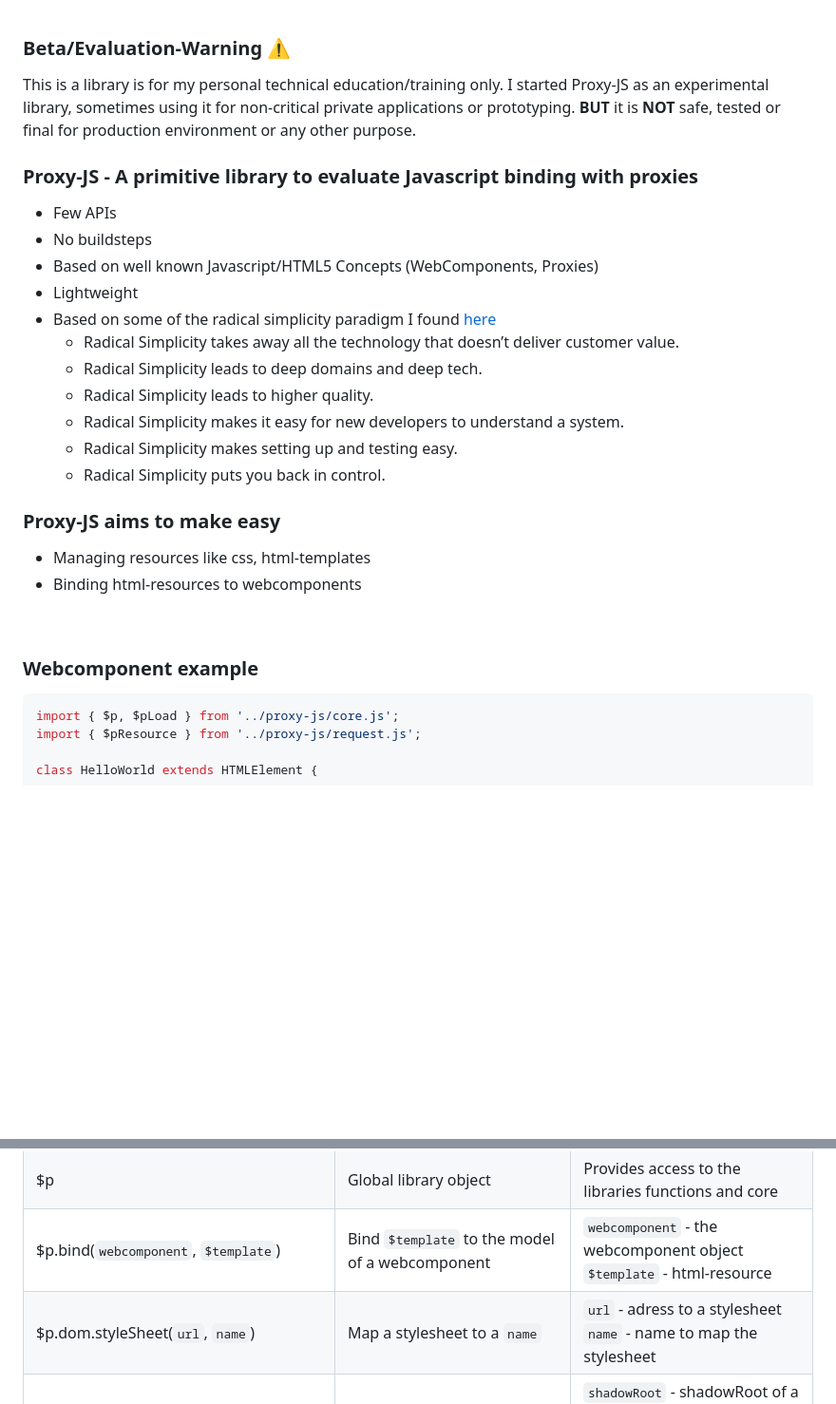
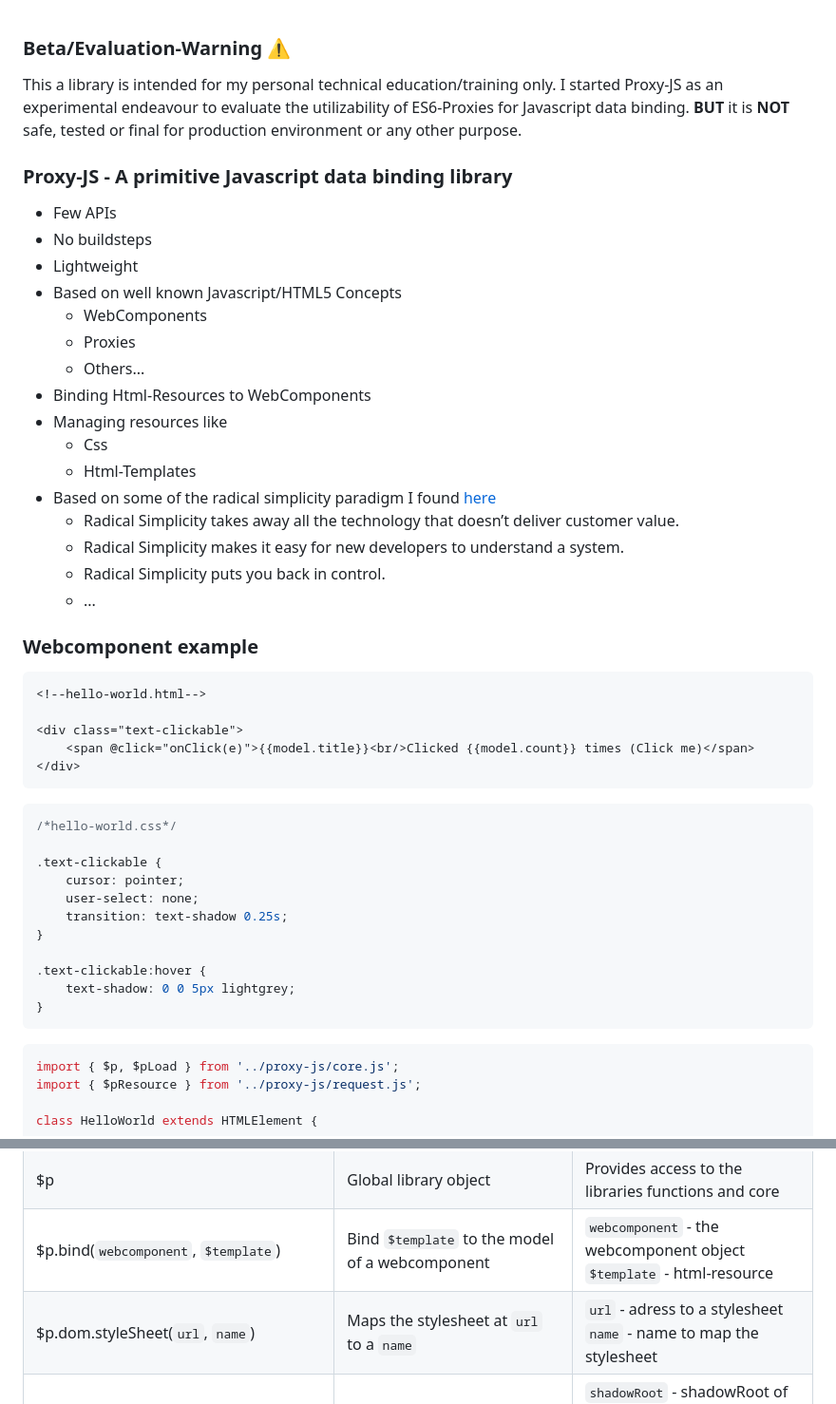
Before and after one commit to ap-dev-at-home/proxy-js, a Markdown page: README.md, 2 parts joined by grey strips. Shown: that part at 95% size. Rendered like a GitHub page; blank space fills up the shorter version.

````diff
--- a/README.md
+++ b/README.md
@@ -1,29 +1,49 @@
 ### Beta/Evaluation-Warning ⚠️
 
-This is a library is for my personal technical education/training only. I started Proxy-JS as an experimental library, sometimes using it for non-critical private applications or prototyping. __BUT__ it is __NOT__ safe, tested or final for production environment or any other purpose.
+This a library is intended for my personal technical education/training only. I started Proxy-JS as an experimental endeavour to evaluate the utilizability of ES6-Proxies for Javascript data binding. __BUT__ it is __NOT__ safe, tested or final for production environment or any other purpose.
 
-### Proxy-JS - A primitive library to evaluate Javascript binding with proxies
+### Proxy-JS - A primitive Javascript data binding library
 
 - Few APIs
 - No buildsteps
-- Based on well known Javascript/HTML5 Concepts (WebComponents, Proxies)
 - Lightweight
+- Based on well known Javascript/HTML5 Concepts
+    - WebComponents
+    - Proxies
+    - Others...
+- Binding Html-Resources to WebComponents
+- Managing resources like
+    - Css
+    - Html-Templates
 - Based on some of the radical simplicity paradigm I found [here](https://www.radicalsimpli.city/)
     - Radical Simplicity takes away all the technology that doesn’t deliver customer value.
-    - Radical Simplicity leads to deep domains and deep tech.
-    - Radical Simplicity leads to higher quality.
     - Radical Simplicity makes it easy for new developers to understand a system.
-    - Radical Simplicity makes setting up and testing easy.
     - Radical Simplicity puts you back in control.
-
-### Proxy-JS aims to make easy
-
-- Managing resources like css, html-templates
-- Binding html-resources to webcomponents
-
-<br>
+    - ...
 
 ### Webcomponent example
+
+```html
+<!--hello-world.html-->
+
+<div class="text-clickable">
+    <span @click="onClick(e)">{{model.title}}<br/>Clicked {{model.count}} times (Click me)</span>
+</div>
+```
+
+```css
+/*hello-world.css*/
+
+.text-clickable {
+    cursor: pointer;
+    user-select: none;
+    transition: text-shadow 0.25s;
+}
+
+.text-clickable:hover {
+    text-shadow: 0 0 5px lightgrey;
+}
+```
 
 ```javascript
 import { $p, $pLoad } from '../proxy-js/core.js';
@@ -79,5 +97,5 @@ $pLoad(() => {
 | $template.appendTo(`$element`) <br> _`returns`_ - the `$template` | Appends the `$template` to a DOM `$element` | `$element` - DOM element|
 | $p | Global library object | Provides access to the libraries functions and core |
 | $p.bind(`webcomponent`, `$template`) | Bind `$template` to the model of a webcomponent | `webcomponent` - the webcomponent object <br> `$template` - html-resource |
-| $p.dom.styleSheet(`url`, `name`) | Map a stylesheet to a `name` | `url` - adress to a stylesheet <br> `name` - name to map the stylesheet |
+| $p.dom.styleSheet(`url`, `name`) | Maps the stylesheet at `url` to a `name` | `url` - adress to a stylesheet <br> `name` - name to map the stylesheet |
 | $p.dom.appendSheet(`shadowRoot`, `name1, ...nameX`) | Append stylesheets to the `shadowRoot` of a webcomponent | `shadowRoot` - shadowRoot of a Webcomponent <br> `name1...nameX` - Names of the mapped stylesheets to append  |
````
Also changed, not shown: other parts of README.md (+1 -5 lines).
